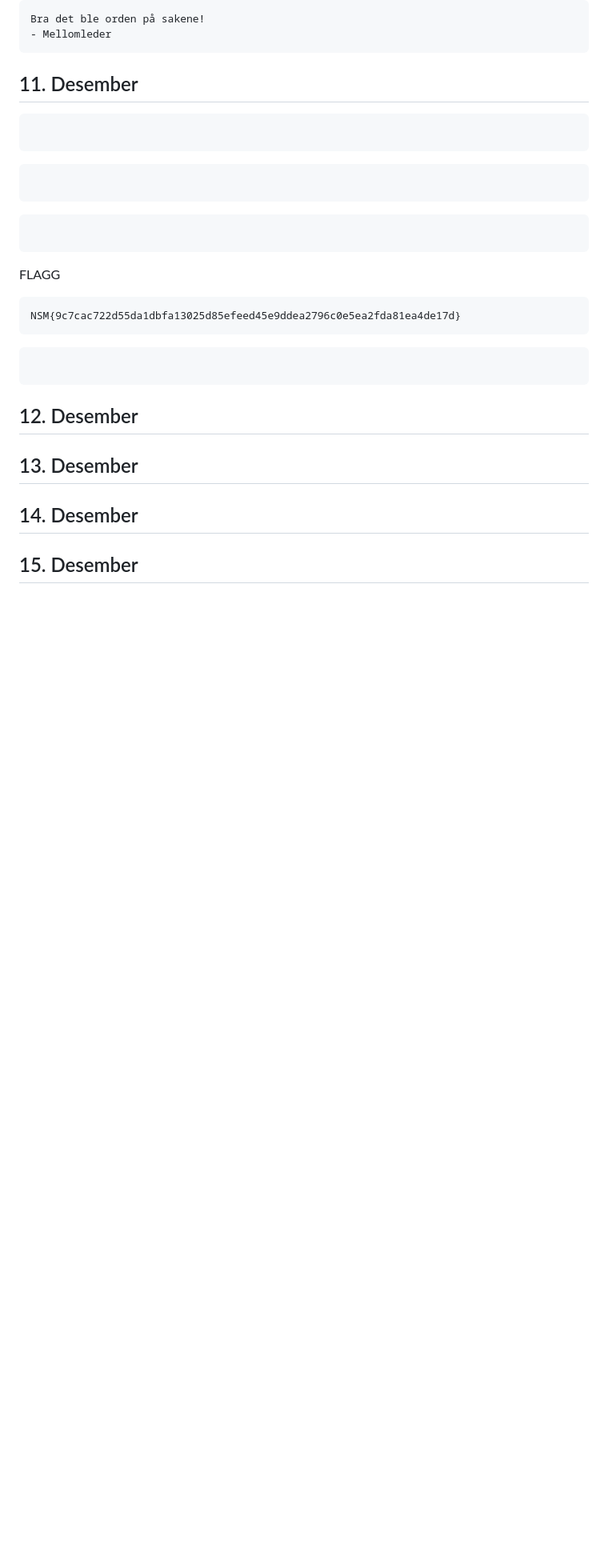
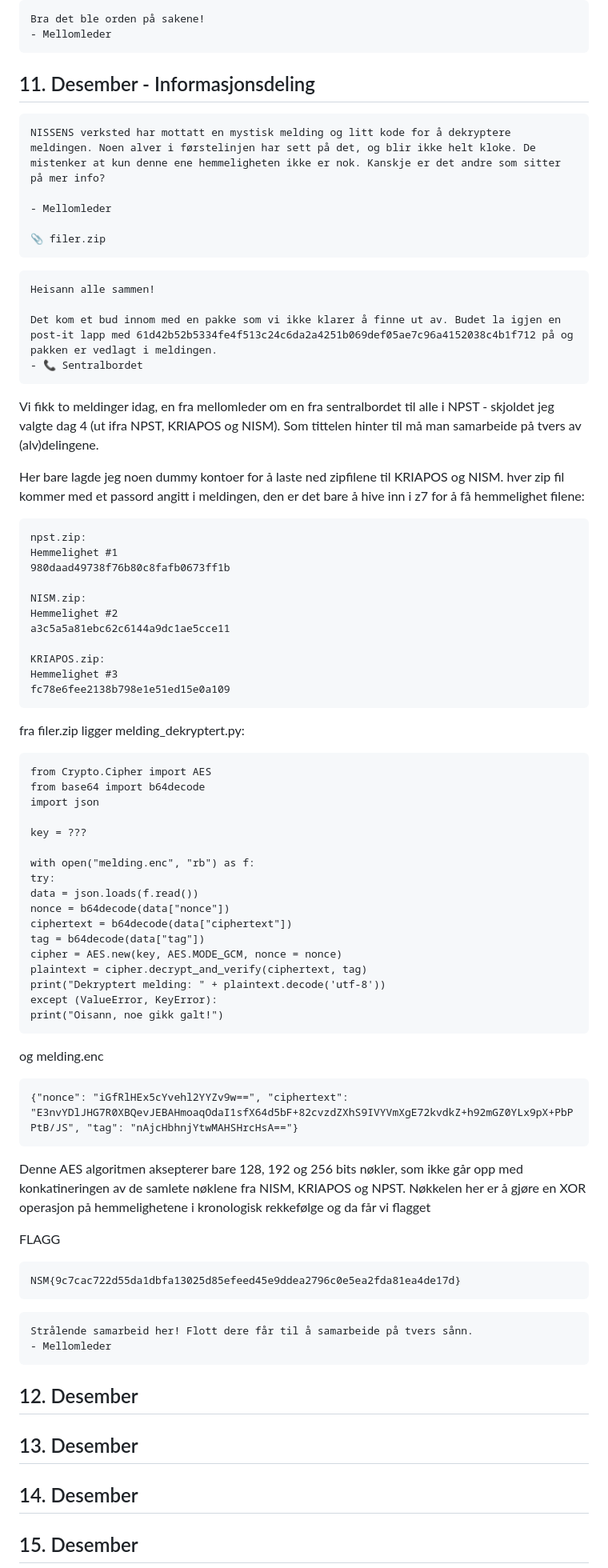
Before and after one commit to BirkJohannessen/writeups, a Markdown page: p26e-julekalender-2023/README.md, the part around the change. Shown: that part at 80% size. GitHub-like rendering; blank space fills up the shorter version.

Commit message:
sol day 11

````diff
--- a/p26e-julekalender-2023/README.md
+++ b/p26e-julekalender-2023/README.md
@@ -516,16 +516,68 @@ Bra det ble orden på sakene!
 ```
 
 
-## 11. Desember
+## 11. Desember - Informasjonsdeling
 
 ```
+NISSENS verksted har mottatt en mystisk melding og litt kode for å dekryptere meldingen. Noen alver i førstelinjen har sett på det, og blir ikke helt kloke. De mistenker at kun denne ene hemmeligheten ikke er nok. Kanskje er det andre som sitter på mer info?
+
+- Mellomleder
+
+📎 filer.zip
+```
+```
+Heisann alle sammen!
+
+Det kom et bud innom med en pakke som vi ikke klarer å finne ut av. Budet la igjen en post-it lapp med 61d42b52b5334fe4f513c24c6da2a4251b069def05ae7c96a4152038c4b1f712 på og pakken er vedlagt i meldingen.
+- 📞 Sentralbordet
 ```
 
+Vi fikk to meldinger idag, en fra mellomleder om en fra sentralbordet til alle i NPST - skjoldet jeg valgte dag 4 (ut ifra NPST, KRIAPOS og NISM).
+Som tittelen hinter til må man samarbeide på tvers av (alv)delingene.
+
+Her bare lagde jeg noen dummy kontoer for å laste ned zipfilene til KRIAPOS og NISM. hver zip fil kommer med et passord angitt i meldingen, den er det bare å hive inn i z7 for å få hemmelighet filene:
 ```
+npst.zip:
+Hemmelighet #1
+980daad49738f76b80c8fafb0673ff1b
+
+NISM.zip:
+Hemmelighet #2
+a3c5a5a81ebc62c6144a9dc1ae5cce11
+
+KRIAPOS.zip:
+Hemmelighet #3
+fc78e6fee2138b798e1e51ed15e0a109
 ```
 
+fra filer.zip ligger melding_dekryptert.py:
 ```
+from Crypto.Cipher import AES
+from base64 import b64decode
+import json
+
+key = ???
+
+with open("melding.enc", "rb") as f:
+try:
+data = json.loads(f.read())
+nonce = b64decode(data["nonce"])
+ciphertext = b64decode(data["ciphertext"])
+tag = b64decode(data["tag"])
+cipher = AES.new(key, AES.MODE_GCM, nonce = nonce)
+plaintext = cipher.decrypt_and_verify(ciphertext, tag)
+print("Dekryptert melding: " + plaintext.decode('utf-8'))
+except (ValueError, KeyError):
+print("Oisann, noe gikk galt!")
 ```
+
+og melding.enc
+```
+{"nonce": "iGfRlHEx5cYvehl2YYZv9w==", "ciphertext": "E3nvYDlJHG7R0XBQevJEBAHmoaqOdaI1sfX64d5bF+82cvzdZXhS9IVYVmXgE72kvdkZ+h92mGZ0YLx9pX+PbPPtB/JS", "tag": "nAjcHbhnjYtwMAHSHrcHsA=="}
+```
+
+Denne AES algoritmen aksepterer bare 128, 192 og 256 bits nøkler, som ikke går opp med konkatineringen av de samlete nøklene fra NISM, KRIAPOS og NPST.
+Nøkkelen her er å gjøre en XOR operasjon på hemmelighetene i kronologisk rekkefølge og da får vi flagget
 
 FLAGG
 ```
@@ -533,6 +585,8 @@ NSM{9c7cac722d55da1dbfa13025d85efeed45e9ddea2796c0e5ea2fda81ea4de17d}
 ```
 
 ```
+Strålende samarbeid her! Flott dere får til å samarbeide på tvers sånn.
+- Mellomleder
 ```
 
 ## 12. Desember
````
